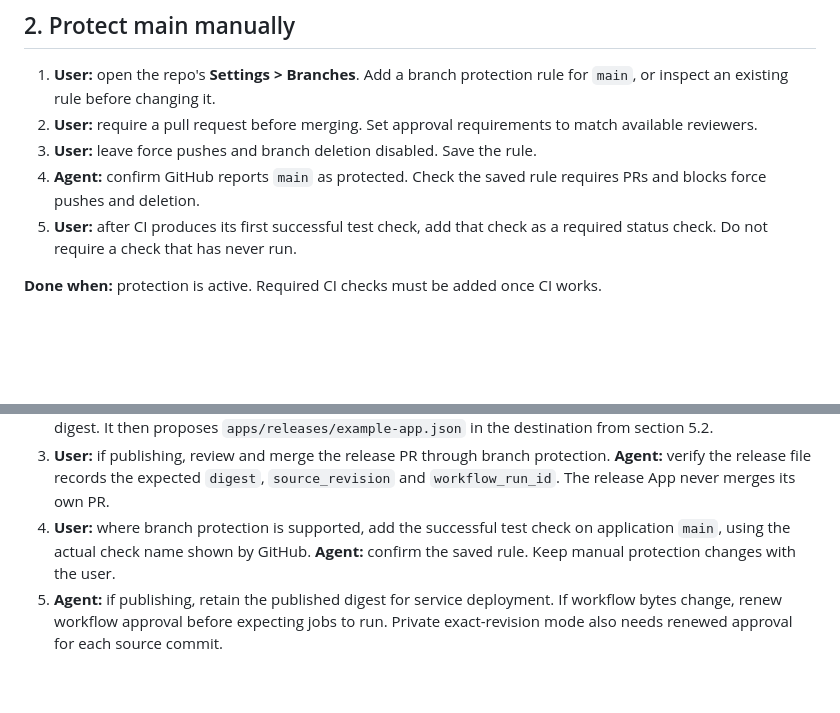
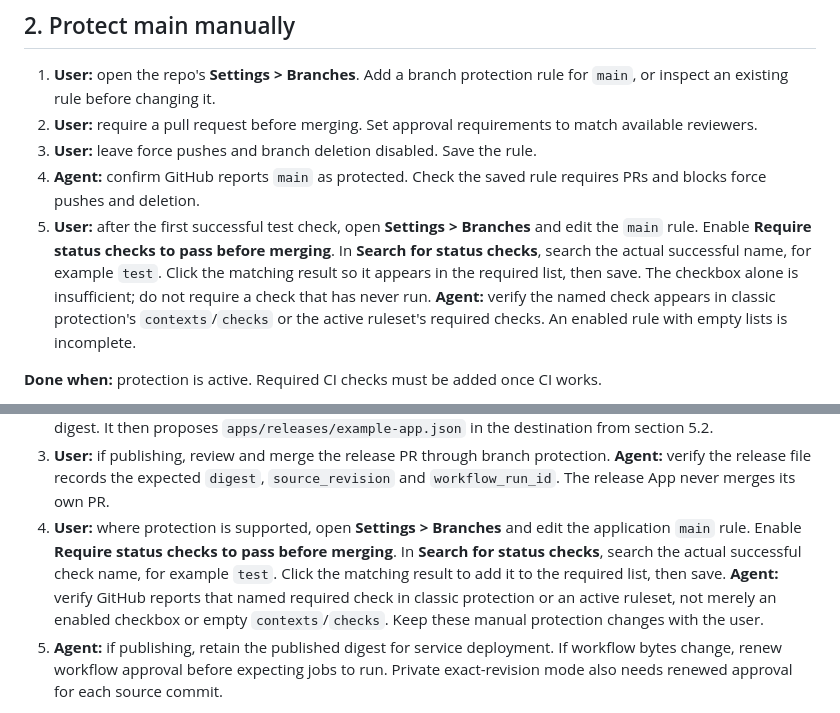
Before and after one commit to UncleThreeHomeLab/yasai-cloudlab, a Markdown page: docs/service-onboarding.md, 2 parts joined by grey strips. GitHub-like rendering; blank space fills up the shorter version.

Commit message:
docs: clarify required CI check selection

```diff
--- a/docs/service-onboarding.md
+++ b/docs/service-onboarding.md
@@ -46,8 +46,13 @@ the user's explicit choice.
 3. **User:** leave force pushes and branch deletion disabled. Save the rule.
 4. **Agent:** confirm GitHub reports `main` as protected. Check the saved rule
    requires PRs and blocks force pushes and deletion.
-5. **User:** after CI produces its first successful test check, add that check
-   as a required status check. Do not require a check that has never run.
+5. **User:** after the first successful test check, open **Settings > Branches**
+   and edit the `main` rule. Enable **Require status checks to pass before merging**.
+   In **Search for status checks**, search the actual successful name, for example `test`.
+   Click the matching result so it appears in the required list, then save.
+   The checkbox alone is insufficient; do not require a check that has never run.
+   **Agent:** verify the named check appears in classic protection's `contexts`/`checks`
+   or the active ruleset's required checks. An enabled rule with empty lists is incomplete.
 
 **Done when:** protection is active. Required CI checks must be added once CI works.
 
@@ -510,9 +515,13 @@ deploy runners, create registry credentials or publish an application image.
 3. **User:** if publishing, review and merge the release PR through branch protection.
    **Agent:** verify the release file records the expected `digest`,
    `source_revision` and `workflow_run_id`. The release App never merges its own PR.
-4. **User:** where branch protection is supported, add the successful test check on application
-   `main`, using the actual check name shown by GitHub.
-   **Agent:** confirm the saved rule. Keep manual protection changes with the user.
+4. **User:** where protection is supported, open **Settings > Branches** and edit
+   the application `main` rule. Enable **Require status checks to pass before merging**.
+   In **Search for status checks**, search the actual successful check name, for example `test`.
+   Click the matching result to add it to the required list, then save.
+   **Agent:** verify GitHub reports that named required check in classic protection
+   or an active ruleset, not merely an enabled checkbox or empty `contexts`/`checks`.
+   Keep these manual protection changes with the user.
 5. **Agent:** if publishing, retain the published digest for service deployment.
    If workflow bytes change, renew workflow approval before expecting jobs to run.
    Private exact-revision mode also needs renewed approval for each source commit.
```
